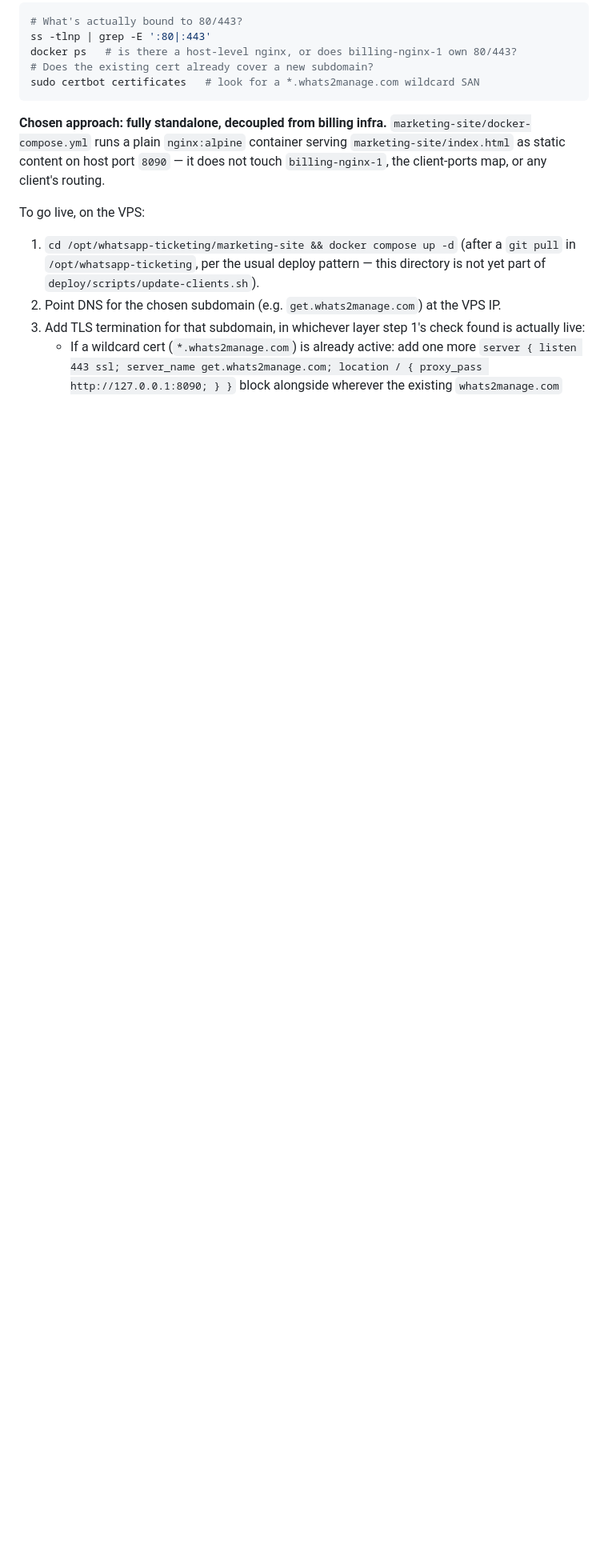
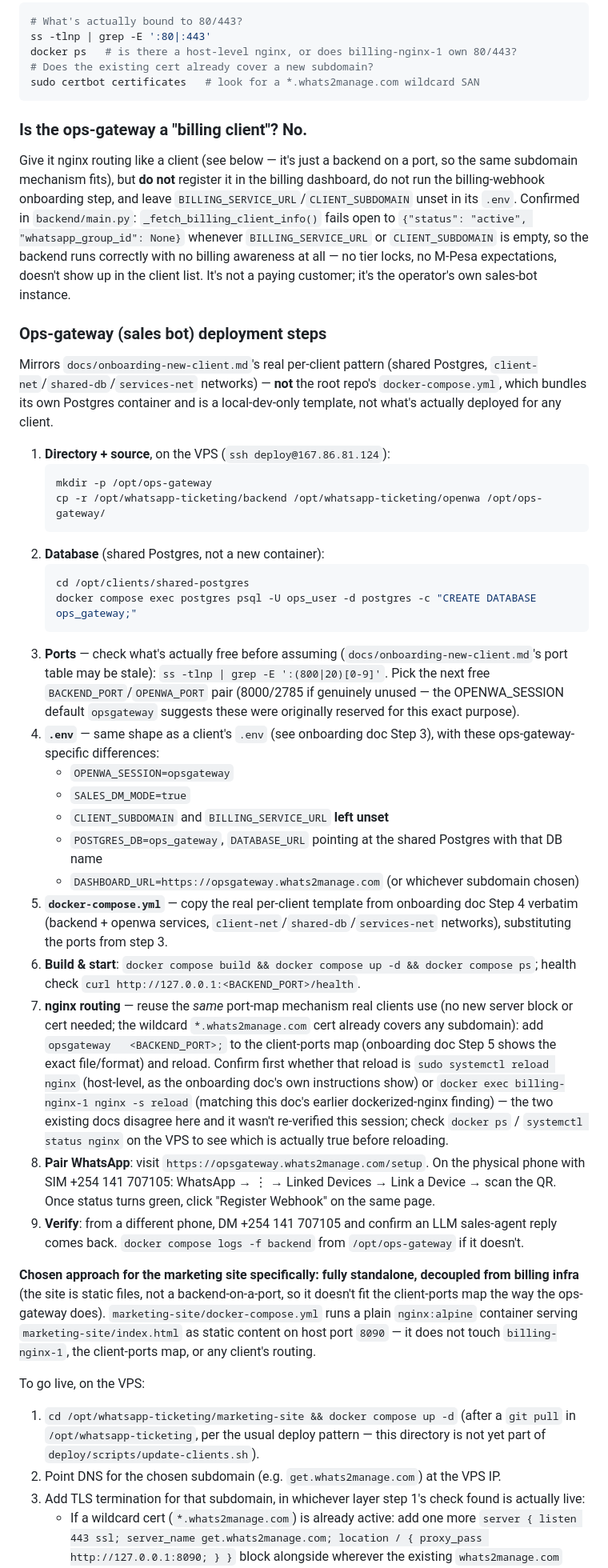
Before and after one commit to beeshaker/whatsapp_group, a Markdown page: docs/vps-architecture.md, the part around the change. Shown at 80% size. GitHub-like rendering; blank space fills up the shorter version.

Commit message:
docs: add ops-gateway deployment runbook (not a billing client)
Concrete steps to deploy the sales-bot backend on the VPS, mirroring
the real per-client docker-compose pattern (shared Postgres, not the
root repo's local-dev template) while explicitly skipping billing
registration -- confirmed backend/main.py fails open safely with no
BILLING_SERVICE_URL/CLIENT_SUBDOMAIN set.

Co-Authored-By: Claude Sonnet 5 <noreply@anthropic.com>

````diff
--- a/docs/vps-architecture.md
+++ b/docs/vps-architecture.md
@@ -153,7 +153,38 @@ docker ps   # is there a host-level nginx, or does billing-nginx-1 own 80/443?
 sudo certbot certificates   # look for a *.whats2manage.com wildcard SAN
 ```
 
-**Chosen approach: fully standalone, decoupled from billing infra.** `marketing-site/docker-compose.yml` runs a plain `nginx:alpine` container serving `marketing-site/index.html` as static content on host port `8090` — it does not touch `billing-nginx-1`, the client-ports map, or any client's routing.
+### Is the ops-gateway a "billing client"? No.
+
+Give it nginx routing like a client (see below — it's just a backend on a port, so the same subdomain mechanism fits), but **do not** register it in the billing dashboard, do not run the billing-webhook onboarding step, and leave `BILLING_SERVICE_URL`/`CLIENT_SUBDOMAIN` unset in its `.env`. Confirmed in `backend/main.py`: `_fetch_billing_client_info()` fails open to `{"status": "active", "whatsapp_group_id": None}` whenever `BILLING_SERVICE_URL` or `CLIENT_SUBDOMAIN` is empty, so the backend runs correctly with no billing awareness at all — no tier locks, no M-Pesa expectations, doesn't show up in the client list. It's not a paying customer; it's the operator's own sales-bot instance.
+
+### Ops-gateway (sales bot) deployment steps
+
+Mirrors `docs/onboarding-new-client.md`'s real per-client pattern (shared Postgres, `client-net`/`shared-db`/`services-net` networks) — **not** the root repo's `docker-compose.yml`, which bundles its own Postgres container and is a local-dev-only template, not what's actually deployed for any client.
+
+1. **Directory + source**, on the VPS (`ssh deploy@167.86.81.124`):
+   ```bash
+   mkdir -p /opt/ops-gateway
+   cp -r /opt/whatsapp-ticketing/backend /opt/whatsapp-ticketing/openwa /opt/ops-gateway/
+   ```
+2. **Database** (shared Postgres, not a new container):
+   ```bash
+   cd /opt/clients/shared-postgres
+   docker compose exec postgres psql -U ops_user -d postgres -c "CREATE DATABASE ops_gateway;"
+   ```
+3. **Ports** — check what's actually free before assuming (`docs/onboarding-new-client.md`'s port table may be stale): `ss -tlnp | grep -E ':(800|20)[0-9]'`. Pick the next free `BACKEND_PORT`/`OPENWA_PORT` pair (8000/2785 if genuinely unused — the OPENWA_SESSION default `opsgateway` suggests these were originally reserved for this exact purpose).
+4. **`.env`** — same shape as a client's `.env` (see onboarding doc Step 3), with these ops-gateway-specific differences:
+   - `OPENWA_SESSION=opsgateway`
+   - `SALES_DM_MODE=true`
+   - `CLIENT_SUBDOMAIN` and `BILLING_SERVICE_URL` **left unset**
+   - `POSTGRES_DB=ops_gateway`, `DATABASE_URL` pointing at the shared Postgres with that DB name
+   - `DASHBOARD_URL=https://opsgateway.whats2manage.com` (or whichever subdomain chosen)
+5. **`docker-compose.yml`** — copy the real per-client template from onboarding doc Step 4 verbatim (backend + openwa services, `client-net`/`shared-db`/`services-net` networks), substituting the ports from step 3.
+6. **Build & start**: `docker compose build && docker compose up -d && docker compose ps`; health check `curl http://127.0.0.1:<BACKEND_PORT>/health`.
+7. **nginx routing** — reuse the *same* port-map mechanism real clients use (no new server block or cert needed; the wildcard `*.whats2manage.com` cert already covers any subdomain): add `opsgateway   <BACKEND_PORT>;` to the client-ports map (onboarding doc Step 5 shows the exact file/format) and reload. Confirm first whether that reload is `sudo systemctl reload nginx` (host-level, as the onboarding doc's own instructions show) or `docker exec billing-nginx-1 nginx -s reload` (matching this doc's earlier dockerized-nginx finding) — the two existing docs disagree here and it wasn't re-verified this session; check `docker ps` / `systemctl status nginx` on the VPS to see which is actually true before reloading.
+8. **Pair WhatsApp**: visit `https://opsgateway.whats2manage.com/setup`. On the physical phone with SIM +254 141 707105: WhatsApp → ⋮ → Linked Devices → Link a Device → scan the QR. Once status turns green, click "Register Webhook" on the same page.
+9. **Verify**: from a different phone, DM +254 141 707105 and confirm an LLM sales-agent reply comes back. `docker compose logs -f backend` from `/opt/ops-gateway` if it doesn't.
+
+**Chosen approach for the marketing site specifically: fully standalone, decoupled from billing infra** (the site is static files, not a backend-on-a-port, so it doesn't fit the client-ports map the way the ops-gateway does). `marketing-site/docker-compose.yml` runs a plain `nginx:alpine` container serving `marketing-site/index.html` as static content on host port `8090` — it does not touch `billing-nginx-1`, the client-ports map, or any client's routing.
 
 To go live, on the VPS:
 1. `cd /opt/whatsapp-ticketing/marketing-site && docker compose up -d` (after a `git pull` in `/opt/whatsapp-ticketing`, per the usual deploy pattern — this directory is not yet part of `deploy/scripts/update-clients.sh`).
````
